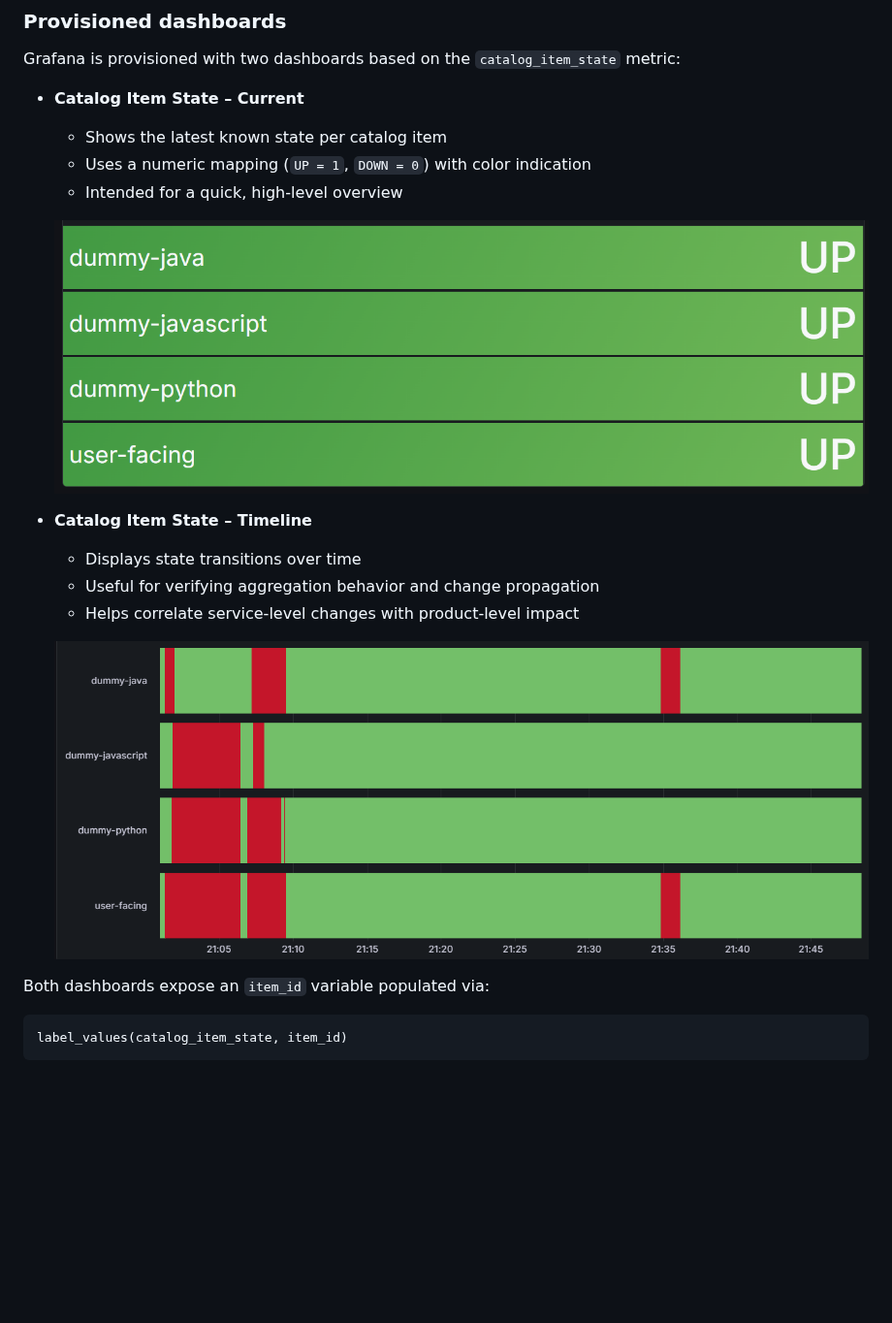
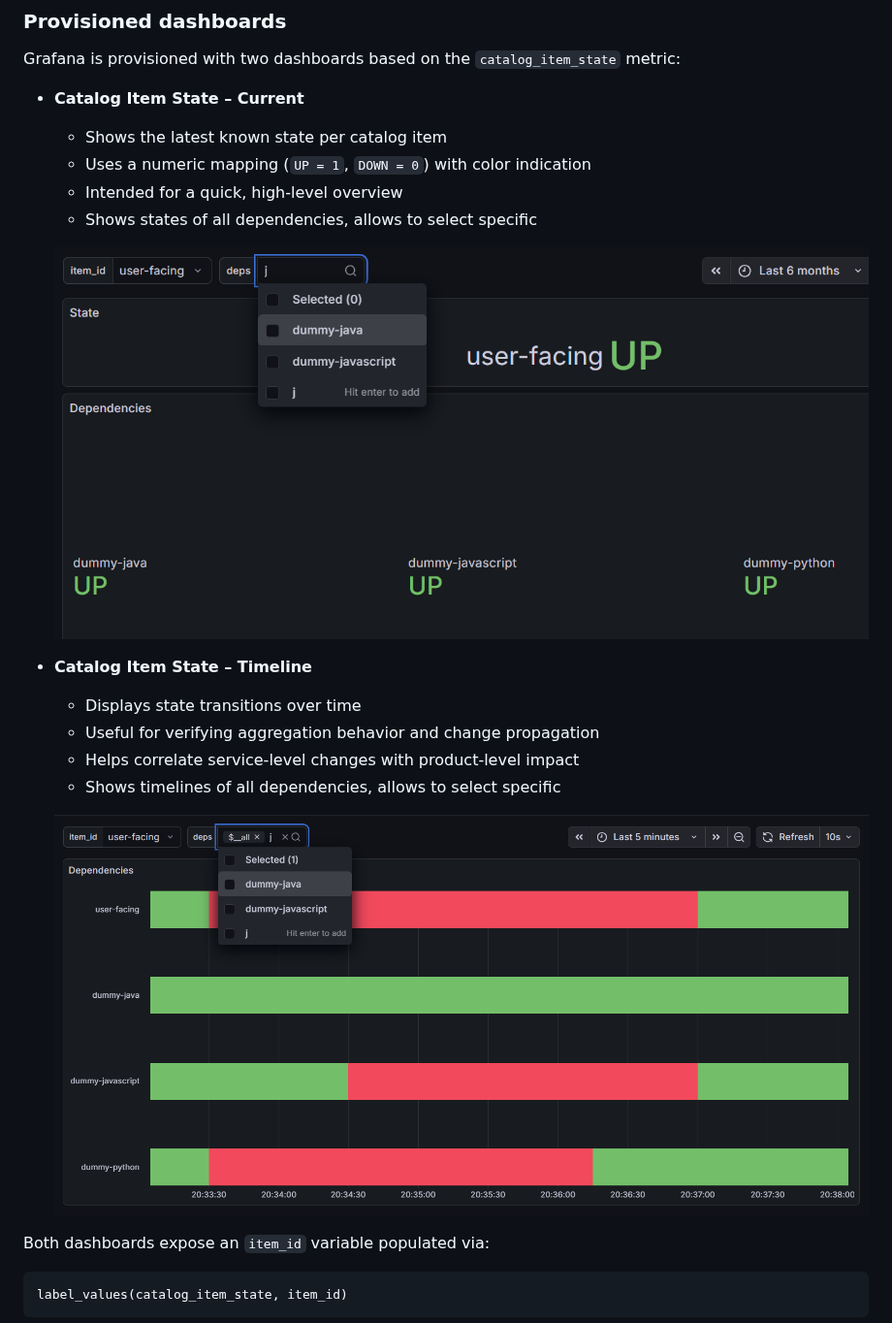
Before and after one commit to aleksei-sapozhnikov/aggregator, a Markdown page: README.md, the part around the change. Shown at 97% size. Rendered like a GitHub page; pictures changed too: docs/images/grafana-state-current.png, docs/images/grafana-state-timeline.png; blank space fills up the shorter version.

Commit message:
Update Grafana README text+images

```diff
--- a/README.md
+++ b/README.md
@@ -269,6 +269,7 @@ Grafana is provisioned with two dashboards based on the `catalog_item_state` met
     * Shows the latest known state per catalog item
     * Uses a numeric mapping (`UP = 1`, `DOWN = 0`) with color indication
     * Intended for a quick, high-level overview
+  * Shows states of all dependencies, allows to select specific
 
   ![Catalog Item State – Current](docs/images/grafana-state-current.png)
 
@@ -276,6 +277,7 @@ Grafana is provisioned with two dashboards based on the `catalog_item_state` met
     * Displays state transitions over time
     * Useful for verifying aggregation behavior and change propagation
     * Helps correlate service-level changes with product-level impact
+  * Shows timelines of all dependencies, allows to select specific
 
   ![Catalog Item State – Timeline](docs/images/grafana-state-timeline.png)
 
```
